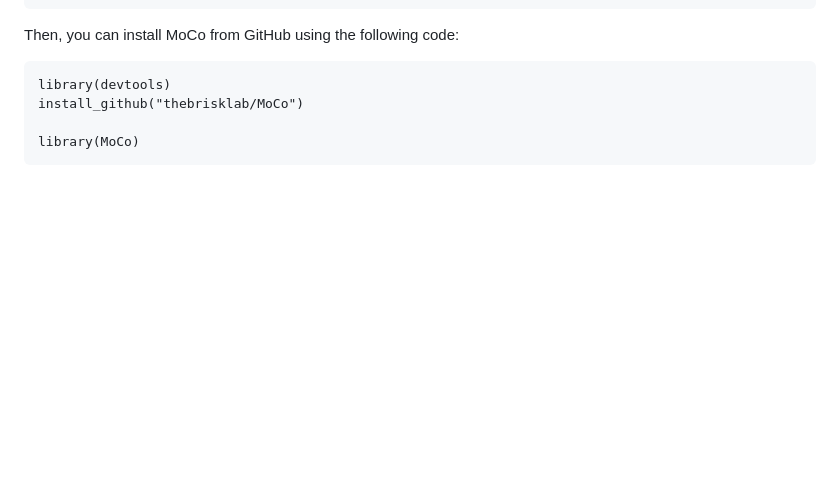
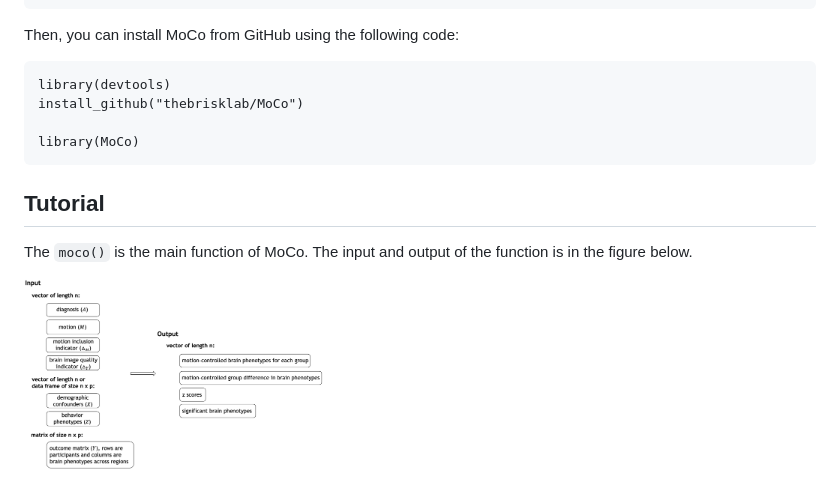
Before and after one commit to thebrisklab/MoCo, a Markdown page: README.md, the part around the change. Drawn GitHub-style; pictures changed too: fig/input_output.png (added); blank space fills up the shorter version.

````diff
--- a/README.md
+++ b/README.md
@@ -27,3 +27,9 @@ install_github("thebrisklab/MoCo")
 
 library(MoCo)
 ```
+
+## Tutorial
+
+The `moco()` is the main function of MoCo. The input and output of the function is in the figure below.
+
+<img src="fig/input_output.png" width="300" align="center"/>
````
